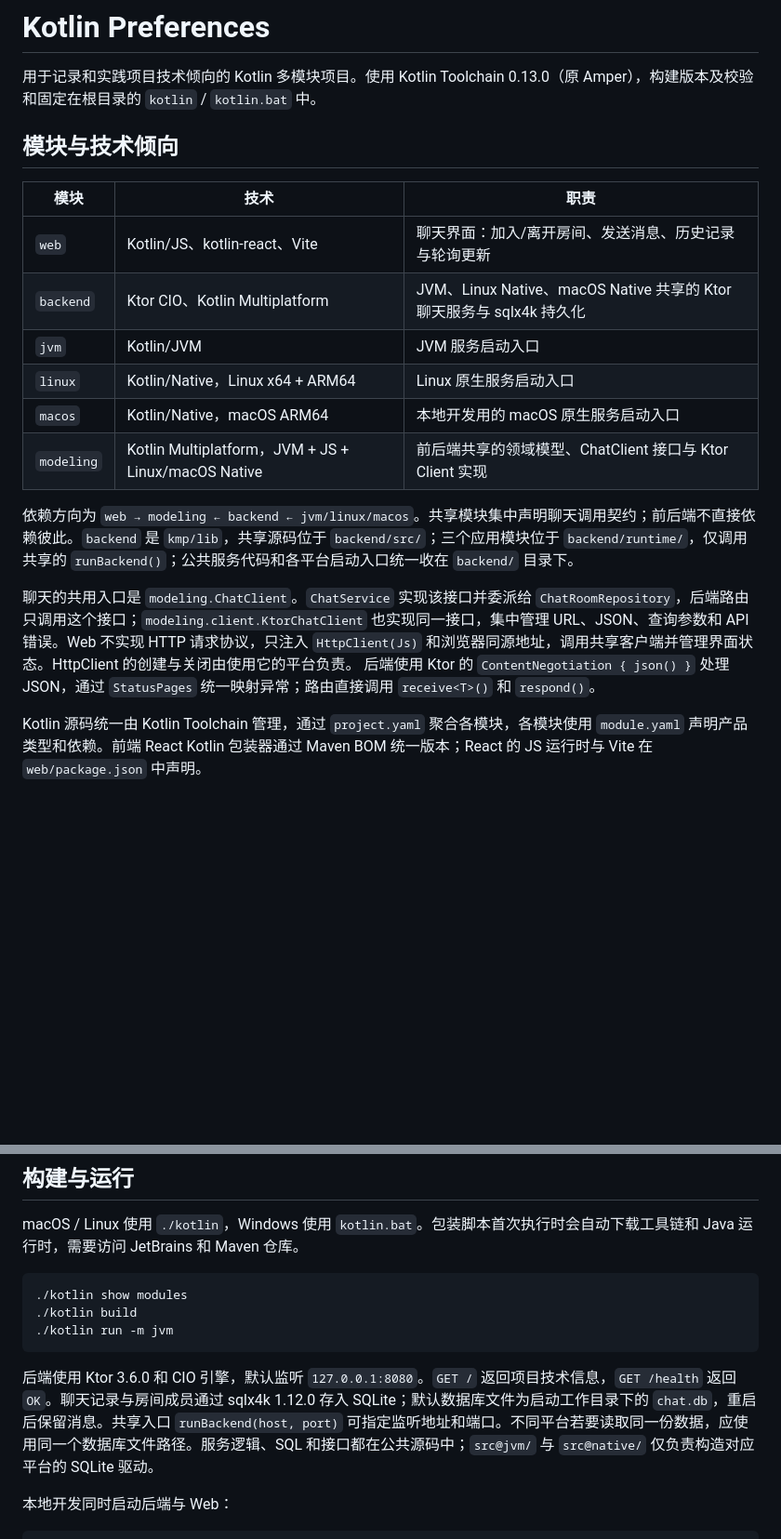
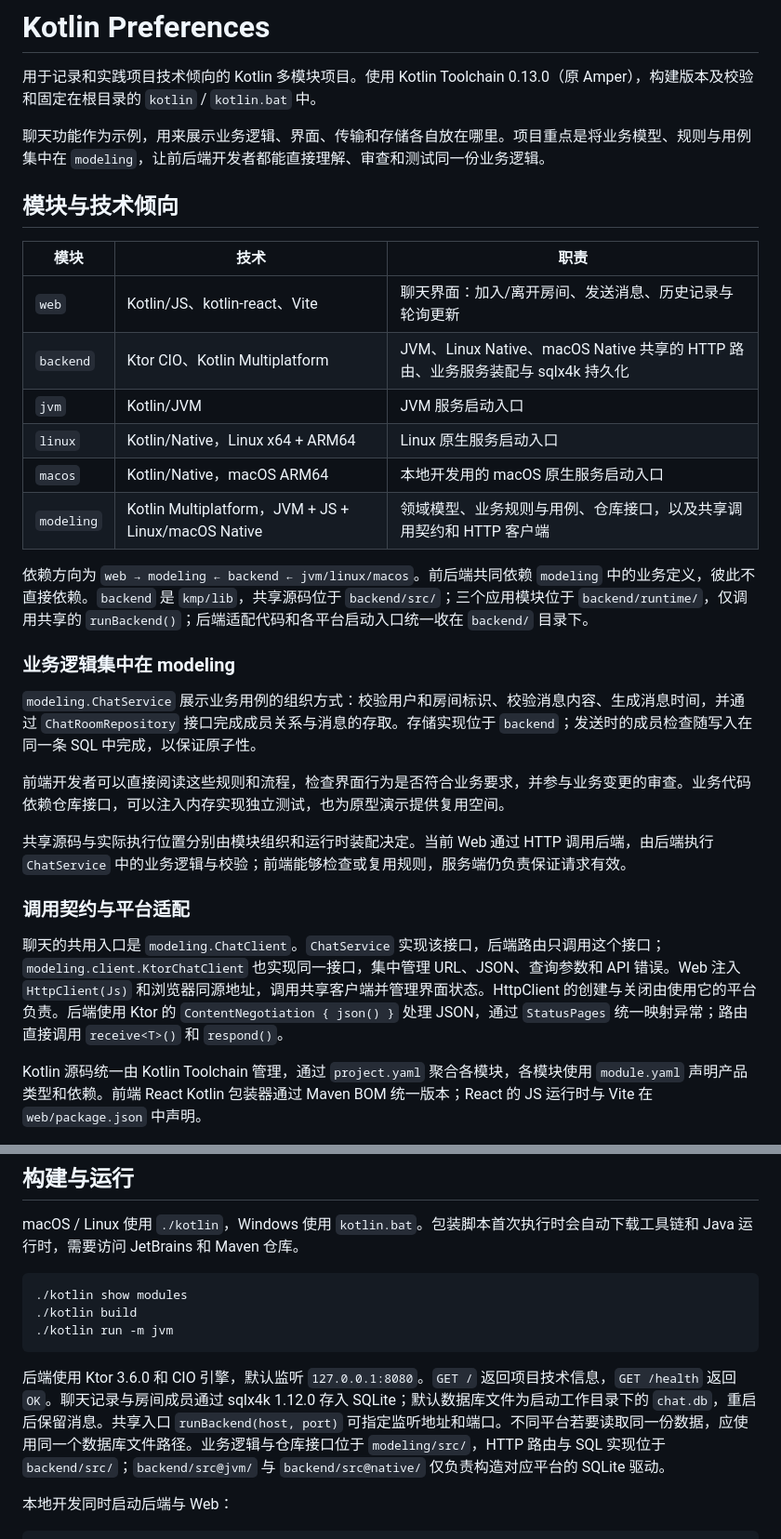
Before and after one commit to mole828/kotlin-preferences, a Markdown page: README.md, 2 parts joined by grey strips. Shown at 93% size. GitHub-like rendering; blank space fills up the shorter version.

Commit message:
docs: explain shared business logic in modeling

````diff
--- a/README.md
+++ b/README.md
@@ -1,21 +1,33 @@
 # Kotlin Preferences
 
 用于记录和实践项目技术倾向的 Kotlin 多模块项目。使用 Kotlin Toolchain 0.13.0（原 Amper），构建版本及校验和固定在根目录的 `kotlin` / `kotlin.bat` 中。
+
+聊天功能作为示例，用来展示业务逻辑、界面、传输和存储各自放在哪里。项目重点是将业务模型、规则与用例集中在 `modeling`，让前后端开发者都能直接理解、审查和测试同一份业务逻辑。
 
 ## 模块与技术倾向
 
 | 模块 | 技术 | 职责 |
 | --- | --- | --- |
 | `web` | Kotlin/JS、kotlin-react、Vite | 聊天界面：加入/离开房间、发送消息、历史记录与轮询更新 |
-| `backend` | Ktor CIO、Kotlin Multiplatform | JVM、Linux Native、macOS Native 共享的 Ktor 聊天服务与 sqlx4k 持久化 |
+| `backend` | Ktor CIO、Kotlin Multiplatform | JVM、Linux Native、macOS Native 共享的 HTTP 路由、业务服务装配与 sqlx4k 持久化 |
 | `jvm` | Kotlin/JVM | JVM 服务启动入口 |
 | `linux` | Kotlin/Native，Linux x64 + ARM64 | Linux 原生服务启动入口 |
 | `macos` | Kotlin/Native，macOS ARM64 | 本地开发用的 macOS 原生服务启动入口 |
-| `modeling` | Kotlin Multiplatform，JVM + JS + Linux/macOS Native | 前后端共享的领域模型、ChatClient 接口与 Ktor Client 实现 |
+| `modeling` | Kotlin Multiplatform，JVM + JS + Linux/macOS Native | 领域模型、业务规则与用例、仓库接口，以及共享调用契约和 HTTP 客户端 |
 
-依赖方向为 `web → modeling ← backend ← jvm/linux/macos`。共享模块集中声明聊天调用契约；前后端不直接依赖彼此。`backend` 是 `kmp/lib`，共享源码位于 `backend/src/`；三个应用模块位于 `backend/runtime/`，仅调用共享的 `runBackend()`；公共服务代码和各平台启动入口统一收在 `backend/` 目录下。
+依赖方向为 `web → modeling ← backend ← jvm/linux/macos`。前后端共同依赖 `modeling` 中的业务定义，彼此不直接依赖。`backend` 是 `kmp/lib`，共享源码位于 `backend/src/`；三个应用模块位于 `backend/runtime/`，仅调用共享的 `runBackend()`；后端适配代码和各平台启动入口统一收在 `backend/` 目录下。
 
-聊天的共用入口是 `modeling.ChatClient`。`ChatService` 实现该接口并委派给 `ChatRoomRepository`，后端路由只调用这个接口；`modeling.client.KtorChatClient` 也实现同一接口，集中管理 URL、JSON、查询参数和 API 错误。Web 不实现 HTTP 请求协议，只注入 `HttpClient(Js)` 和浏览器同源地址，调用共享客户端并管理界面状态。HttpClient 的创建与关闭由使用它的平台负责。 后端使用 Ktor 的 `ContentNegotiation { json() }` 处理 JSON，通过 `StatusPages` 统一映射异常；路由直接调用 `receive<T>()` 和 `respond()`。
+### 业务逻辑集中在 modeling
+
+`modeling.ChatService` 展示业务用例的组织方式：校验用户和房间标识、校验消息内容、生成消息时间，并通过 `ChatRoomRepository` 接口完成成员关系与消息的存取。存储实现位于 `backend`；发送时的成员检查随写入在同一条 SQL 中完成，以保证原子性。
+
+前端开发者可以直接阅读这些规则和流程，检查界面行为是否符合业务要求，并参与业务变更的审查。业务代码依赖仓库接口，可以注入内存实现独立测试，也为原型演示提供复用空间。
+
+共享源码与实际执行位置分别由模块组织和运行时装配决定。当前 Web 通过 HTTP 调用后端，由后端执行 `ChatService` 中的业务逻辑与校验；前端能够检查或复用规则，服务端仍负责保证请求有效。
+
+### 调用契约与平台适配
+
+聊天的共用入口是 `modeling.ChatClient`。`ChatService` 实现该接口，后端路由只调用这个接口；`modeling.client.KtorChatClient` 也实现同一接口，集中管理 URL、JSON、查询参数和 API 错误。Web 注入 `HttpClient(Js)` 和浏览器同源地址，调用共享客户端并管理界面状态。HttpClient 的创建与关闭由使用它的平台负责。后端使用 Ktor 的 `ContentNegotiation { json() }` 处理 JSON，通过 `StatusPages` 统一映射异常；路由直接调用 `receive<T>()` 和 `respond()`。
 
 Kotlin 源码统一由 Kotlin Toolchain 管理，通过 `project.yaml` 聚合各模块，各模块使用 `module.yaml` 声明产品类型和依赖。前端 React Kotlin 包装器通过 Maven BOM 统一版本；React 的 JS 运行时与 Vite 在 `web/package.json` 中声明。
 
@@ -29,7 +41,7 @@ macOS / Linux 使用 `./kotlin`，Windows 使用 `kotlin.bat`。包装脚本首
 ./kotlin run -m jvm
 ```
 
-后端使用 Ktor 3.6.0 和 CIO 引擎，默认监听 `127.0.0.1:8080`。`GET /` 返回项目技术信息，`GET /health` 返回 `OK`。聊天记录与房间成员通过 sqlx4k 1.12.0 存入 SQLite；默认数据库文件为启动工作目录下的 `chat.db`，重启后保留消息。共享入口 `runBackend(host, port)` 可指定监听地址和端口。不同平台若要读取同一份数据，应使用同一个数据库文件路径。服务逻辑、SQL 和接口都在公共源码中；`src@jvm/` 与 `src@native/` 仅负责构造对应平台的 SQLite 驱动。
+后端使用 Ktor 3.6.0 和 CIO 引擎，默认监听 `127.0.0.1:8080`。`GET /` 返回项目技术信息，`GET /health` 返回 `OK`。聊天记录与房间成员通过 sqlx4k 1.12.0 存入 SQLite；默认数据库文件为启动工作目录下的 `chat.db`，重启后保留消息。共享入口 `runBackend(host, port)` 可指定监听地址和端口。不同平台若要读取同一份数据，应使用同一个数据库文件路径。业务逻辑与仓库接口位于 `modeling/src/`，HTTP 路由与 SQL 实现位于 `backend/src/`；`backend/src@jvm/` 与 `backend/src@native/` 仅负责构造对应平台的 SQLite 驱动。
 
 本地开发同时启动后端与 Web：
 
````
